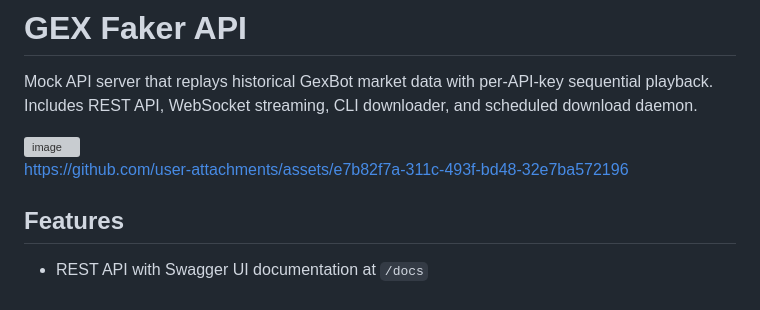
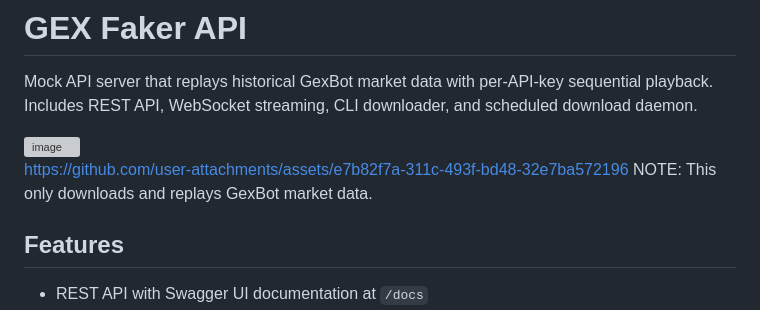
Before and after one commit to dgnsrekt/gexbot-faker-api, a Markdown page: README.md, the part around the change. Rendered like a GitHub page; grey boxes are pictures that could not be loaded.

Commit message:
Add note about GexBot market data functionality
Added a note clarifying the functionality of the API server.

```diff
--- a/README.md
+++ b/README.md
@@ -4,9 +4,8 @@ Mock API server that replays historical GexBot market data with per-API-key sequ
 
 <img width="2752" height="1536" alt="image" src="https://github.com/user-attachments/assets/ae1314af-56b9-4bd3-b030-1e44e79205d6" />
 
-
 https://github.com/user-attachments/assets/e7b82f7a-311c-493f-bd48-32e7ba572196
-
+NOTE: This only downloads and replays GexBot market data.
 
 ## Features
 
```
